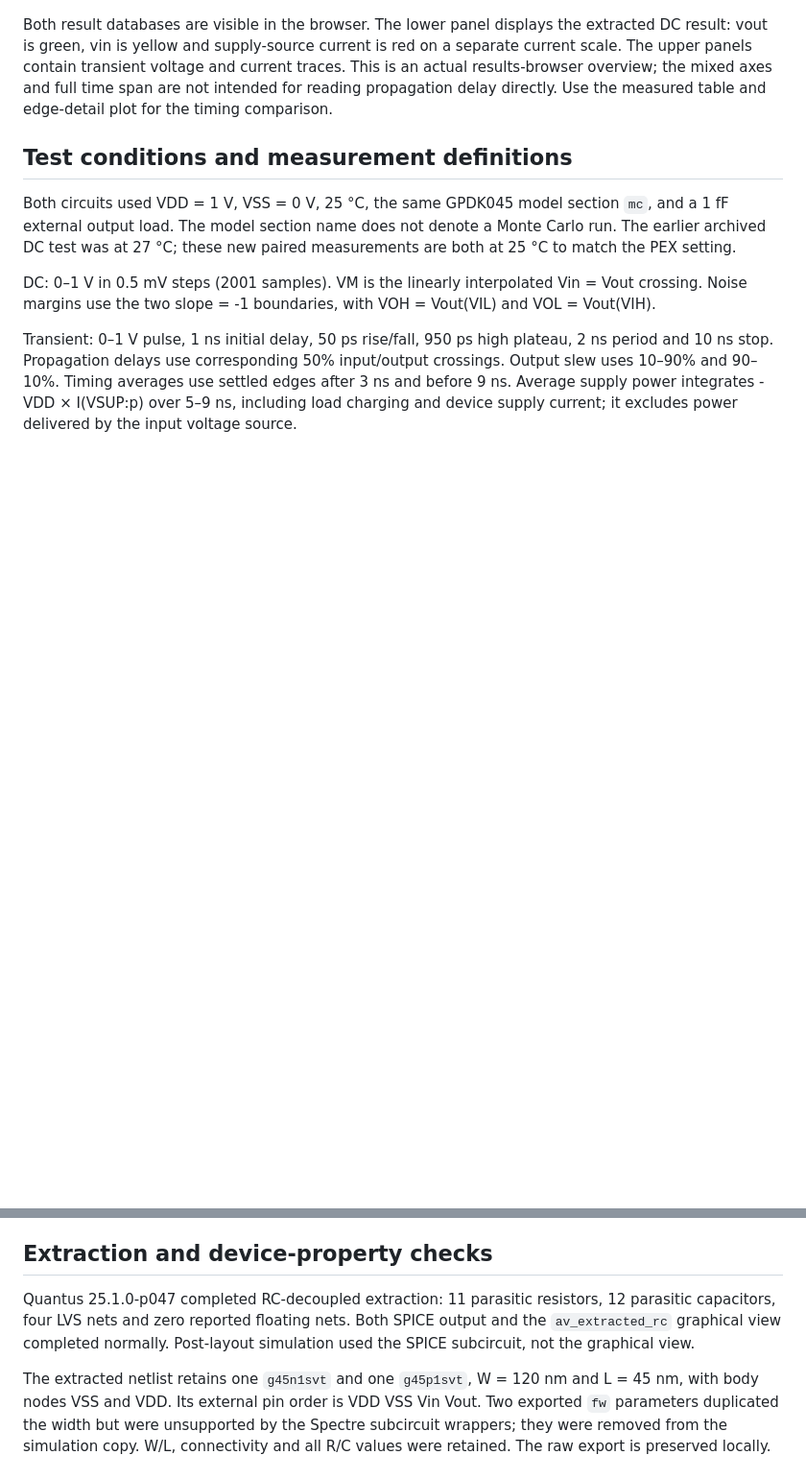
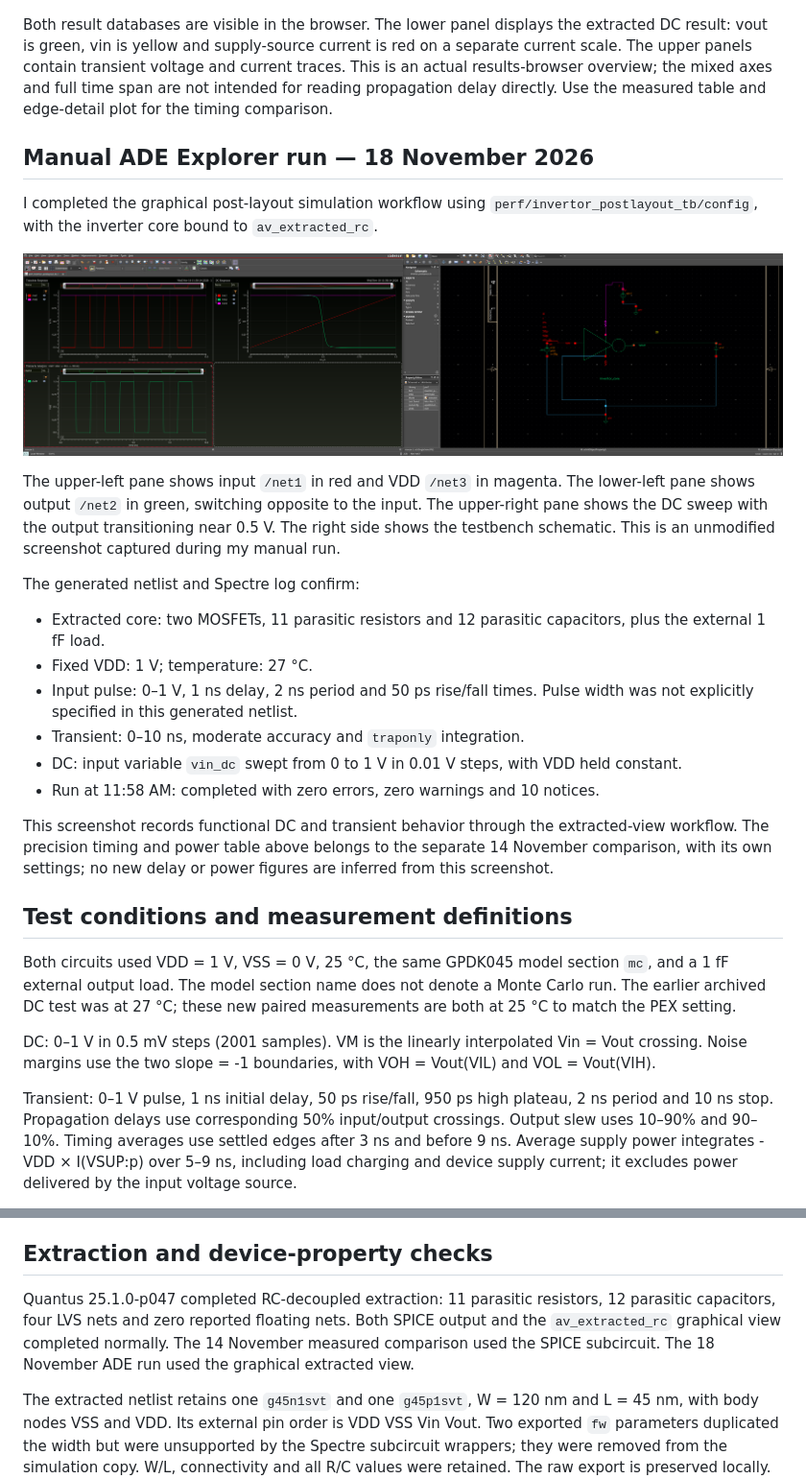
Before and after one commit to C-Y-P-H-E-R-PRO/gpdk45-cmos-inverter, a Markdown page: docs/post_layout_results.md, 2 parts joined by grey strips. Shown at 96% size. GitHub-like rendering; pictures changed too: assets/ade_postlayout_testbench_results.png (added); blank space fills up the shorter version.

```diff
--- a/docs/post_layout_results.md
+++ b/docs/post_layout_results.md
@@ -36,6 +36,25 @@ Captured from the schematic `simulation/post_layout/runs/schematic/psf` database
 
 Both result databases are visible in the browser. The lower panel displays the extracted DC result: vout is green, vin is yellow and supply-source current is red on a separate current scale. The upper panels contain transient voltage and current traces. This is an actual results-browser overview; the mixed axes and full time span are not intended for reading propagation delay directly. Use the measured table and edge-detail plot for the timing comparison.
 
+## Manual ADE Explorer run — 18 November 2026
+
+I completed the graphical post-layout simulation workflow using `perf/invertor_postlayout_tb/config`, with the inverter core bound to `av_extracted_rc`.
+
+![Actual testbench and post-layout waveforms in Virtuoso and ViVA](../assets/ade_postlayout_testbench_results.png)
+
+The upper-left pane shows input `/net1` in red and VDD `/net3` in magenta. The lower-left pane shows output `/net2` in green, switching opposite to the input. The upper-right pane shows the DC sweep with the output transitioning near 0.5 V. The right side shows the testbench schematic. This is an unmodified screenshot captured during my manual run.
+
+The generated netlist and Spectre log confirm:
+
+- Extracted core: two MOSFETs, 11 parasitic resistors and 12 parasitic capacitors, plus the external 1 fF load.
+- Fixed VDD: 1 V; temperature: 27 °C.
+- Input pulse: 0–1 V, 1 ns delay, 2 ns period and 50 ps rise/fall times. Pulse width was not explicitly specified in this generated netlist.
+- Transient: 0–10 ns, moderate accuracy and `traponly` integration.
+- DC: input variable `vin_dc` swept from 0 to 1 V in 0.01 V steps, with VDD held constant.
+- Run at 11:58 AM: completed with zero errors, zero warnings and 10 notices.
+
+This screenshot records functional DC and transient behavior through the extracted-view workflow. The precision timing and power table above belongs to the separate 14 November comparison, with its own settings; no new delay or power figures are inferred from this screenshot.
+
 ## Test conditions and measurement definitions
 
 Both circuits used VDD = 1 V, VSS = 0 V, 25 °C, the same GPDK045 model section `mc`, and a 1 fF external output load. The model section name does not denote a Monte Carlo run. The earlier archived DC test was at 27 °C; these new paired measurements are both at 25 °C to match the PEX setting.
@@ -48,7 +67,7 @@ Final maximum timestep was 1 ps. Tightening from 2 ps and reducing the DC step f
 
 ## Extraction and device-property checks
 
-Quantus 25.1.0-p047 completed RC-decoupled extraction: 11 parasitic resistors, 12 parasitic capacitors, four LVS nets and zero reported floating nets. Both SPICE output and the `av_extracted_rc` graphical view completed normally. Post-layout simulation used the SPICE subcircuit, not the graphical view.
+Quantus 25.1.0-p047 completed RC-decoupled extraction: 11 parasitic resistors, 12 parasitic capacitors, four LVS nets and zero reported floating nets. Both SPICE output and the `av_extracted_rc` graphical view completed normally. The 14 November measured comparison used the SPICE subcircuit. The 18 November ADE run used the graphical extracted view.
 
 The extracted netlist retains one `g45n1svt` and one `g45p1svt`, W = 120 nm and L = 45 nm, with body nodes VSS and VDD. Its external pin order is VDD VSS Vin Vout. Two exported `fw` parameters duplicated the width but were unsupported by the Spectre subcircuit wrappers; they were removed from the simulation copy. W/L, connectivity and all R/C values were retained. The raw export is preserved locally.
 
```
Also changed, not shown: README.md (+9 -1 lines).
